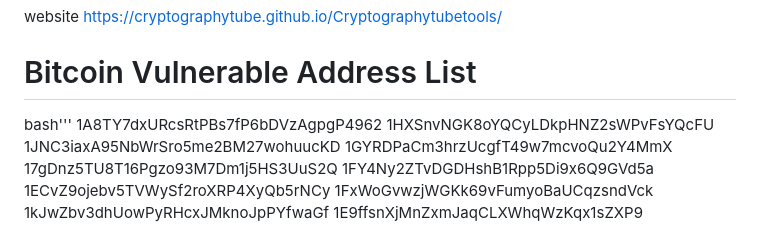
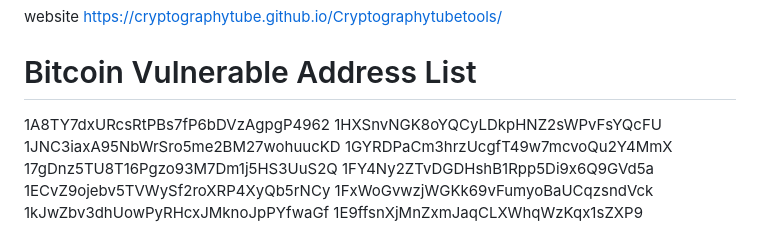
Before and after one commit to Cryptographytube/Cryptographytubetools, a Markdown page: README.md, the part around one of its changes. Rendered like a GitHub page.

Commit message:
Clean up README.md by removing code block indicators
Removed unnecessary code block indicators from the README.

```diff
--- a/README.md
+++ b/README.md
@@ -4,7 +4,7 @@
 website https://cryptographytube.github.io/Cryptographytubetools/
 
 # Bitcoin Vulnerable Address List
-bash'''
+
 1A8TY7dxURcsRtPBs7fP6bDVzAgpgP4962
 1HXSnvNGK8oYQCyLDkpHNZ2sWPvFsYQcFU
 1JNC3iaxA95NbWrSro5me2BM27wohuucKD
```
Also changed, not shown: other parts of README.md (+0 -2 lines).
